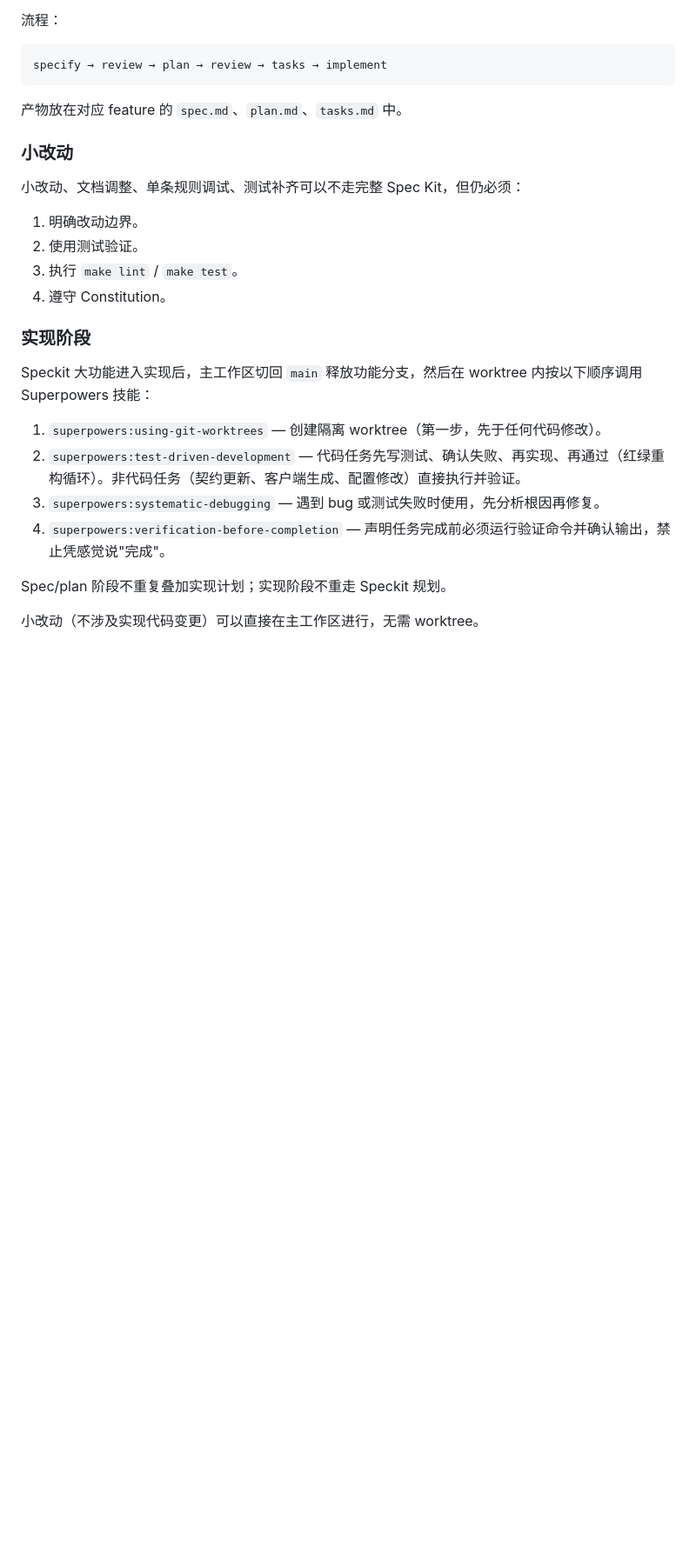
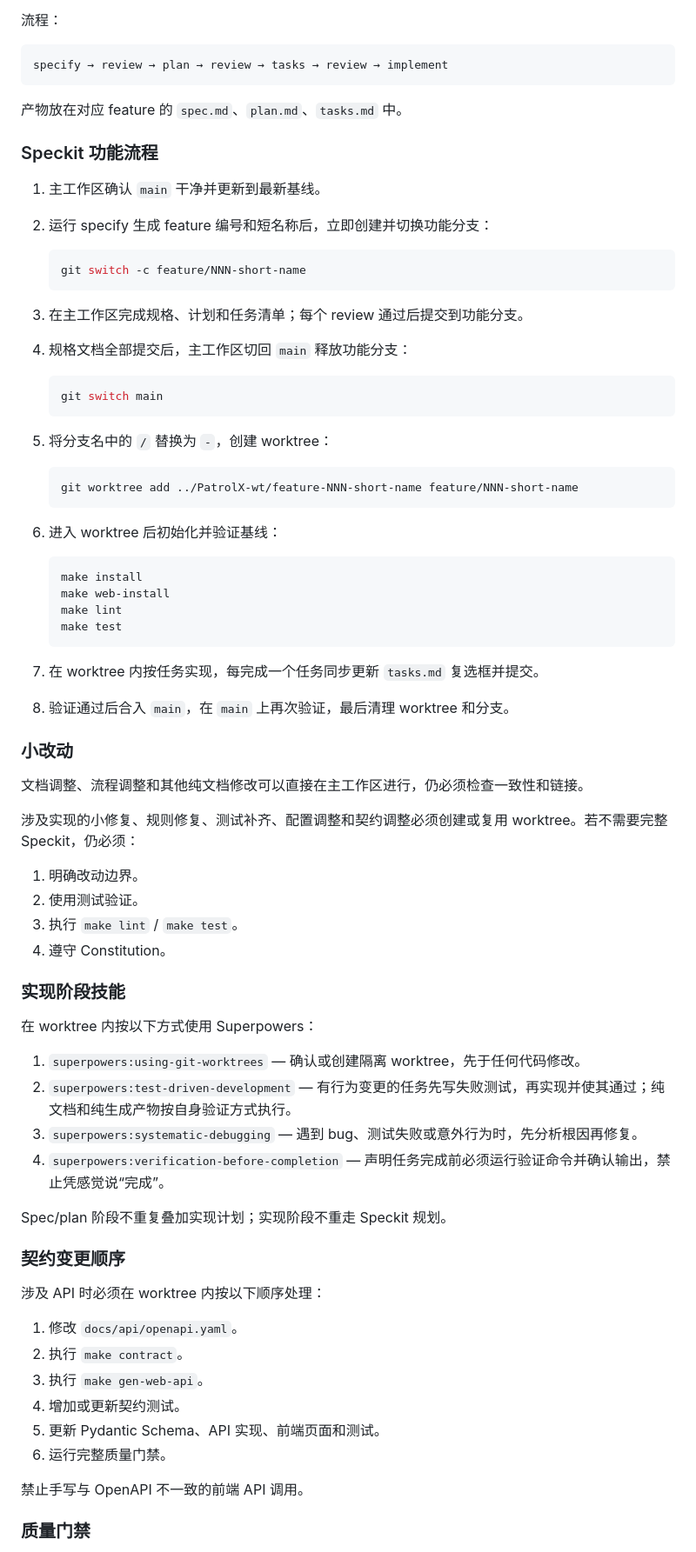
Before and after one commit to Apuuu66/PatrolX, a Markdown page: AGENTS.md, the part around one of its changes. Shown at 87% size. GitHub-like rendering; blank space fills up the shorter version.

Commit message:
docs(workflow): 统一主工作区与 worktree 隔离规则

````diff
--- a/AGENTS.md
+++ b/AGENTS.md
@@ -229,29 +253,79 @@ docs(architecture): 拆分 AGENTS.md
 流程：
 
 ```text
-specify → review → plan → review → tasks → implement
+specify → review → plan → review → tasks → review → implement
 ```
 
 产物放在对应 feature 的 `spec.md`、`plan.md`、`tasks.md` 中。
 
+### Speckit 功能流程
+
+1. 主工作区确认 `main` 干净并更新到最新基线。
+2. 运行 specify 生成 feature 编号和短名称后，立即创建并切换功能分支：
+
+   ```bash
+   git switch -c feature/NNN-short-name
+   ```
+
+3. 在主工作区完成规格、计划和任务清单；每个 review 通过后提交到功能分支。
+4. 规格文档全部提交后，主工作区切回 `main` 释放功能分支：
+
+   ```bash
+   git switch main
+   ```
+
+5. 将分支名中的 `/` 替换为 `-`，创建 worktree：
+
+   ```bash
+   git worktree add ../PatrolX-wt/feature-NNN-short-name feature/NNN-short-name
+   ```
+
+6. 进入 worktree 后初始化并验证基线：
+
+   ```bash
+   make install
+   make web-install
+   make lint
+   make test
+   ```
+
+7. 在 worktree 内按任务实现，每完成一个任务同步更新 `tasks.md` 复选框并提交。
+8. 验证通过后合入 `main`，在 `main` 上再次验证，最后清理 worktree 和分支。
+
 ### 小改动
 
-小改动、文档调整、单条规则调试、测试补齐可以不走完整 Spec Kit，但仍必须：
+文档调整、流程调整和其他纯文档修改可以直接在主工作区进行，仍必须检查一致性和链接。
+
+涉及实现的小修复、规则修复、测试补齐、配置调整和契约调整必须创建或复用 worktree。若不需要完整 Speckit，仍必须：
 
 1. 明确改动边界。
 2. 使用测试验证。
 3. 执行 `make lint` / `make test`。
 4. 遵守 Constitution。
 
-### 实现阶段
+### 实现阶段技能
 
-Speckit 大功能进入实现后，主工作区切回 `main` 释放功能分支，然后在 worktree 内按以下顺序调用 Superpowers 技能：
+在 worktree 内按以下方式使用 Superpowers：
 
-1. `superpowers:using-git-worktrees` — 创建隔离 worktree（第一步，先于任何代码修改）。
-2. `superpowers:test-driven-development` — 代码任务先写测试、确认失败、再实现、再通过（红绿重构循环）。非代码任务（契约更新、客户端生成、配置修改）直接执行并验证。
-3. `superpowers:systematic-debugging` — 遇到 bug 或测试失败时使用，先分析根因再修复。
-4. `superpowers:verification-before-completion` — 声明任务完成前必须运行验证命令并确认输出，禁止凭感觉说"完成"。
+1. `superpowers:using-git-worktrees` — 确认或创建隔离 worktree，先于任何代码修改。
+2. `superpowers:test-driven-development` — 有行为变更的任务先写失败测试，再实现并使其通过；纯文档和纯生成产物按自身验证方式执行。
+3. `superpowers:systematic-debugging` — 遇到 bug、测试失败或意外行为时，先分析根因再修复。
+4. `superpowers:verification-before-completion` — 声明任务完成前必须运行验证命令并确认输出，禁止凭感觉说“完成”。
 
 Spec/plan 阶段不重复叠加实现计划；实现阶段不重走 Speckit 规划。
 
-小改动（不涉及实现代码变更）可以直接在主工作区进行，无需 worktree。
+### 契约变更顺序
+
+涉及 API 时必须在 worktree 内按以下顺序处理：
+
+1. 修改 `docs/api/openapi.yaml`。
+2. 执行 `make contract`。
+3. 执行 `make gen-web-api`。
+4. 增加或更新契约测试。
+5. 更新 Pydantic Schema、API 实现、前端页面和测试。
+6. 运行完整质量门禁。
+
+禁止手写与 OpenAPI 不一致的前端 API 调用。
+
+### 质量门禁
+
````
Also changed, not shown: other parts of AGENTS.md (+81 -4 lines), .specify/memory/constitution.md (+21 -9 lines).
